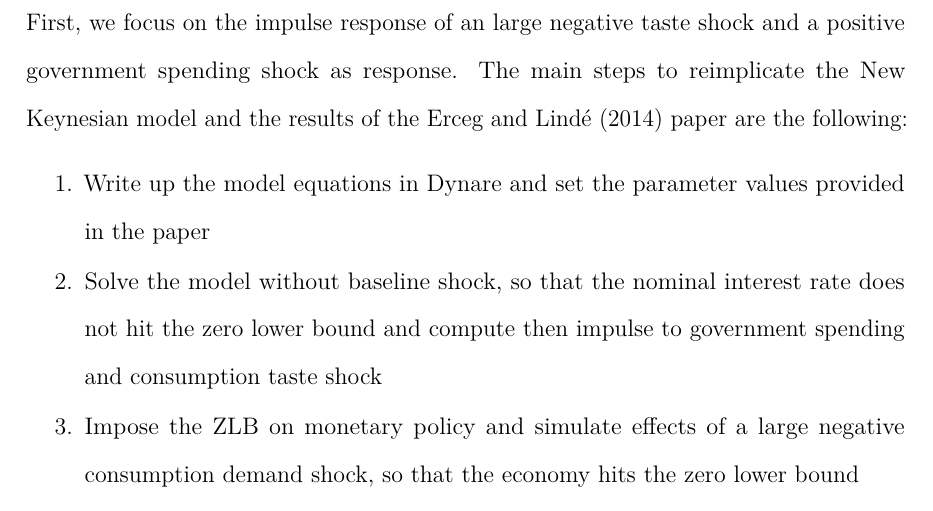
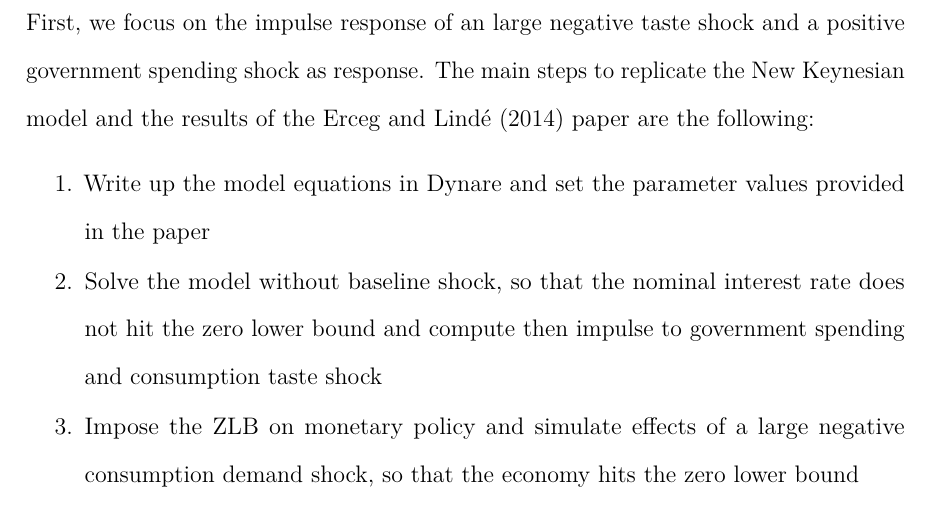
Before and after one commit to denismaciel/TEXFiscalFreeLunch2, a LaTeX document (FiscalFreeLunchPaper.tex): part of page 10 of 19, cut so that both start at the same text. Compiled offline with pdfLaTeX.

Commit message:
reimplement or replicate? I'd go for replicate =)

```diff
--- a/FiscalFreeLunchPaper.tex
+++ b/FiscalFreeLunchPaper.tex
@@ -192,7 +192,7 @@ Table \ref{tab:Tabel1} provides an overview over the parameter values, we use in
 \section{Impulse Response}
 
 First, we focus on the impulse response of an large negative taste shock and a positive government spending shock as response.
-The main steps to reimplicate the New Keynesian model and the results of the \citet{Erceg.2014} paper are the following:
+The main steps to replicate the New Keynesian model and the results of the \citet{Erceg.2014} paper are the following:
 \begin{enumerate}
 \item Write up the model equations in Dynare and set the parameter values provided in the paper\vspace{-0.3cm}
 \item Solve the model without baseline shock, so that the nominal interest rate does not hit the zero lower bound and compute then impulse to government spending and consumption taste shock\vspace{-0.3cm}
```
